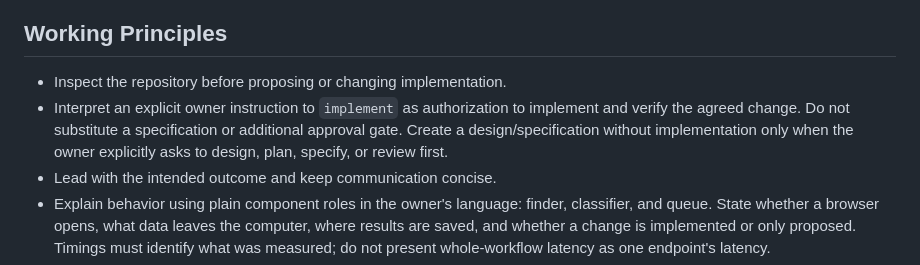
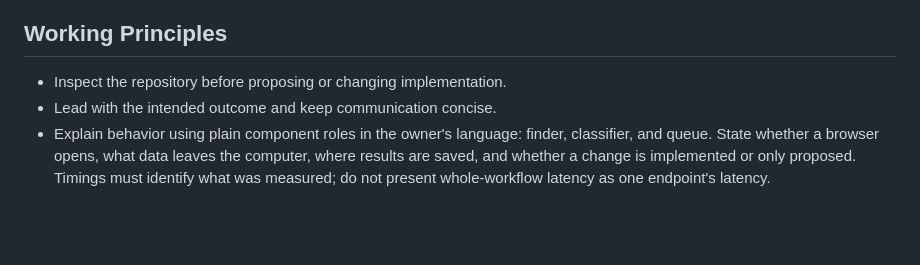
Before and after one commit to daniel-navas/job-queue, a Markdown page: AGENTS.md, the part around the change. Drawn GitHub-style; blank space fills up the shorter version.

Commit message:
Keep implementation workflow conversational

```diff
--- a/AGENTS.md
+++ b/AGENTS.md
@@ -23,10 +23,6 @@ architecture, or dependency until the product need justifies it.
 ## Working Principles
 
 - Inspect the repository before proposing or changing implementation.
-- Interpret an explicit owner instruction to `implement` as authorization to
-  implement and verify the agreed change. Do not substitute a specification or
-  additional approval gate. Create a design/specification without implementation
-  only when the owner explicitly asks to design, plan, specify, or review first.
 - Lead with the intended outcome and keep communication concise.
 - Explain behavior using plain component roles in the owner's language:
   finder, classifier, and queue. State whether a browser opens, what data leaves
```
